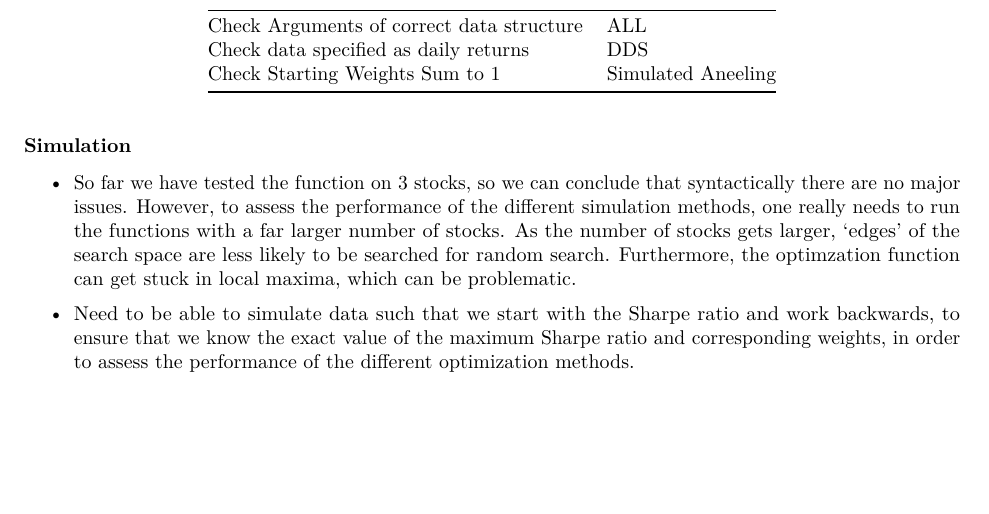
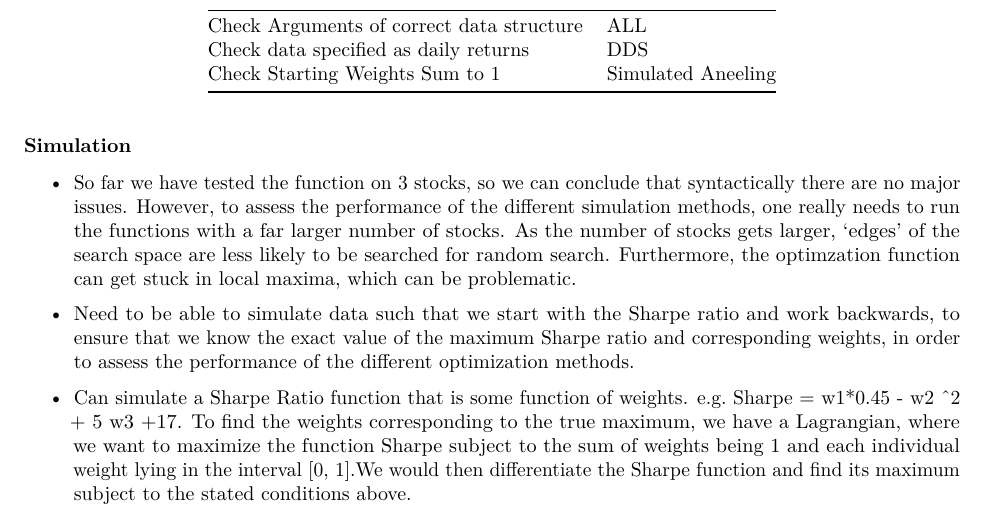
Before and after one commit to Philiphindle/Discretized-objective-function-optimization-via-stepwise-selection, an R Markdown document (Report.Rmd): part of page 6 of 8, cut so that both start at the same text, the shorter picture padded with empty space. Rendered offline with R 4.5, knitr and Pandoc, then LaTeX, with nearby package versions.

Commit message:
Added Simulation idea using Lagrangian

```diff
--- a/Report.Rmd
+++ b/Report.Rmd
@@ -222,6 +222,8 @@ __Table 1- Example Boundary Tests__
 
 - Need to be able to simulate data such that we start with the Sharpe ratio and work backwards, to ensure that we know the exact value of the maximum Sharpe ratio and corresponding weights, in order to assess the performance of the different optimization methods.
 
+- Can simulate a Sharpe Ratio function that is some function of weights. e.g. Sharpe = w1*0.45 - w2 ^2 + 5 w3 +17. To find the weights corresponding to the true maximum, we have a Lagrangian, where we want to maximize the function Sharpe subject to the sum of weights being 1 and each individual weight lying in the interval [0, 1].We would then differentiate the Sharpe function and find its maximum subject to the stated conditions above.
+
 ### Assessing Computational Efficiency
 
 - discuss the computational efficiency of the different optimization methods- measure using the system.time function, for example.
```
